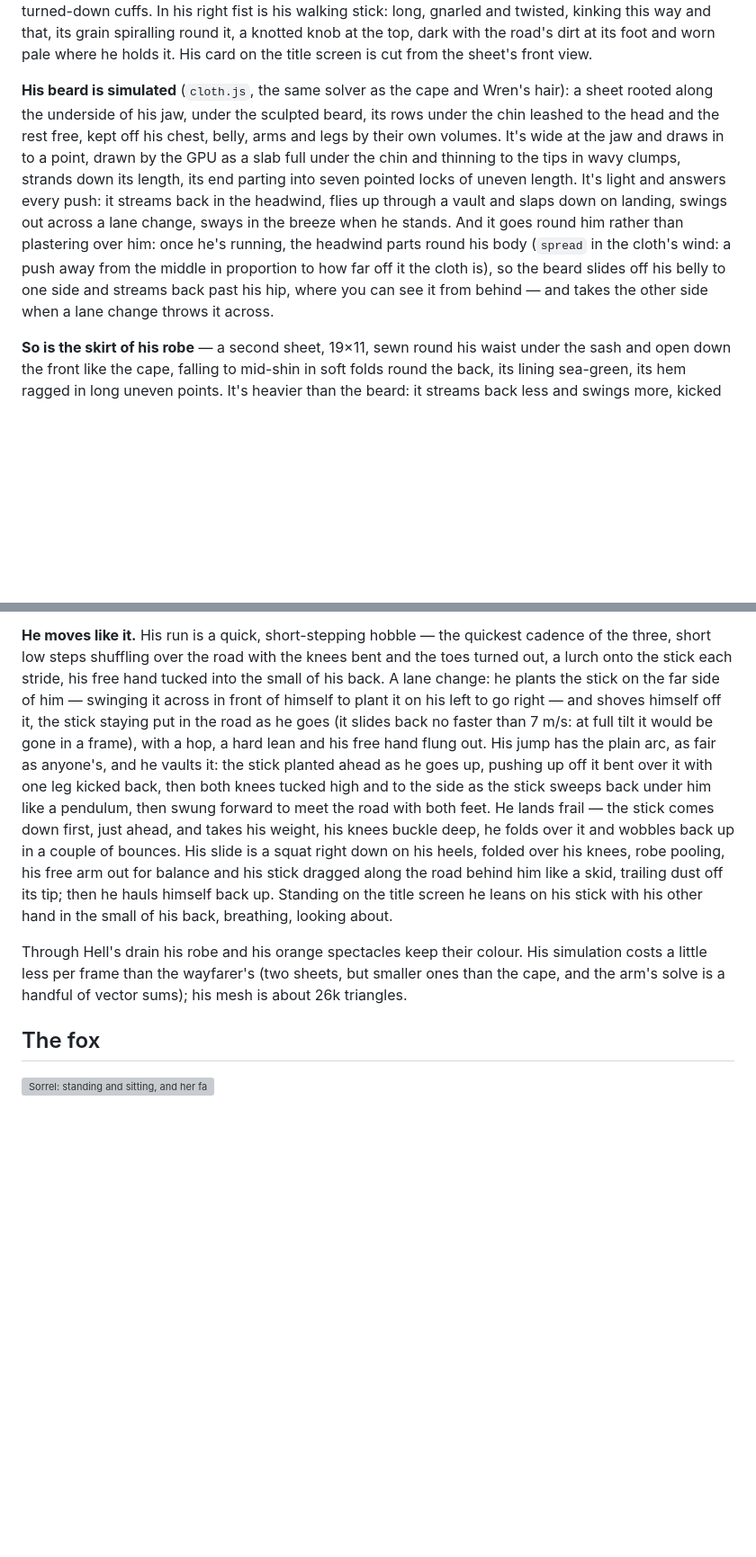
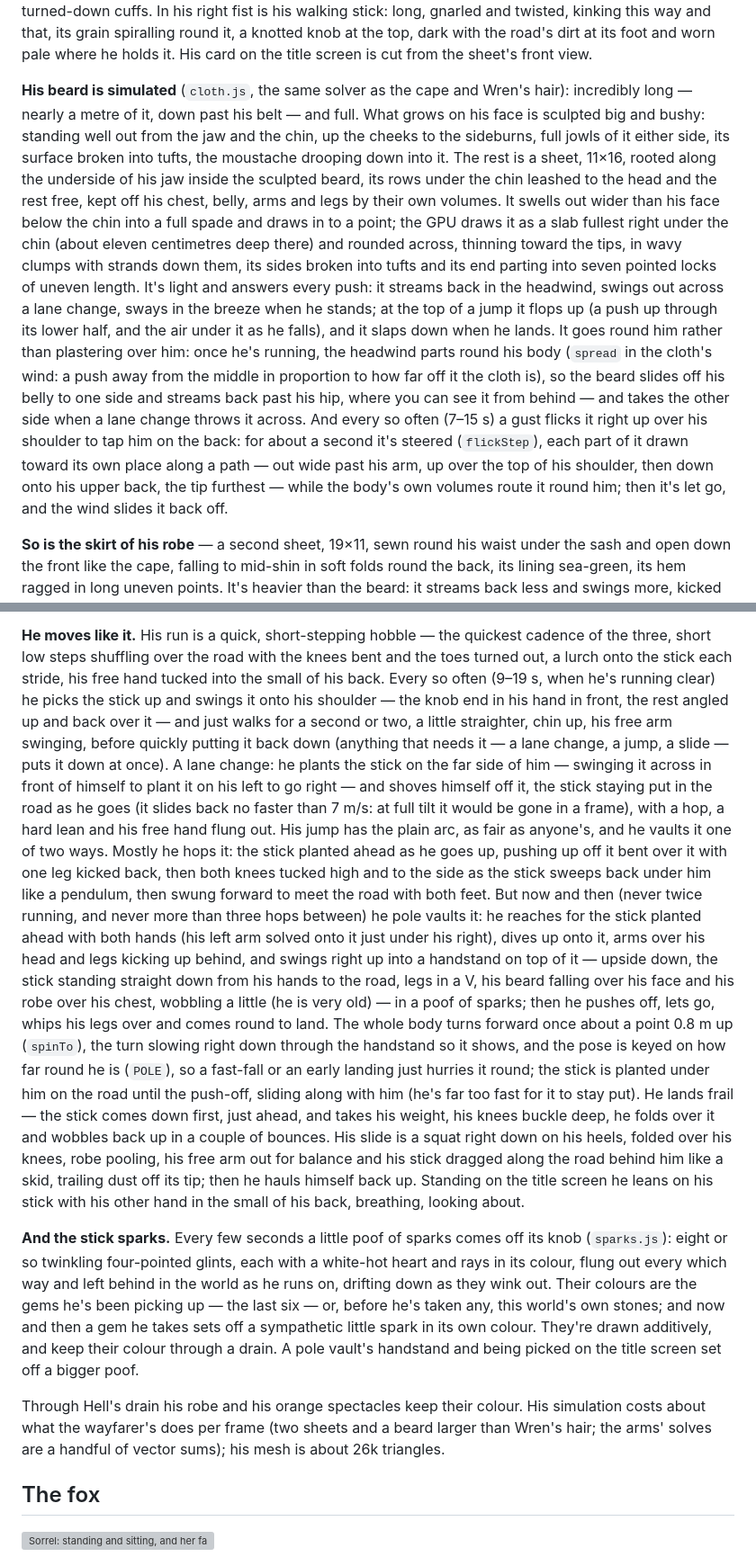
Before and after one commit to TracksuitDev90/EndlessRun, a Markdown page: README.md, 2 parts joined by grey strips. Shown at 90% size. Drawn GitHub-style; blank space fills up the shorter version; grey boxes are pictures that could not be loaded.

```diff
--- a/README.md
+++ b/README.md
@@ -1262,20 +1264,33 @@ the top, dark with the road's dirt at its foot and worn pale where he holds
 it. His card on the title screen is cut from the sheet's front view.
 
 **His beard is simulated** (`cloth.js`, the same solver as the cape and
-Wren's hair): a sheet rooted along the underside of his jaw, under the
-sculpted beard, its rows under the chin leashed to the head and the rest
-free, kept off his chest, belly, arms and legs by their own volumes. It's
-wide at the jaw and draws in to a point, drawn by the GPU as a slab full
-under the chin and thinning to the tips in wavy clumps, strands down its
-length, its end parting into seven pointed locks of uneven length. It's
-light and answers every push: it streams back in the headwind, flies up
-through a vault and slaps down on landing, swings out across a lane change,
-sways in the breeze when he stands. And it goes round him rather than
-plastering over him: once he's running, the headwind parts round his body
-(`spread` in the cloth's wind: a push away from the middle in proportion to
-how far off it the cloth is), so the beard slides off his belly to one side
-and streams back past his hip, where you can see it from behind — and takes
-the other side when a lane change throws it across.
+Wren's hair): incredibly long — nearly a metre of it, down past his belt —
+and full. What grows on his face is sculpted big and bushy: standing well
+out from the jaw and the chin, up the cheeks to the sideburns, full jowls of
+it either side, its surface broken into tufts, the moustache drooping down
+into it. The rest is a sheet, 11×16, rooted along the underside of his jaw
+inside the sculpted beard, its rows under the chin leashed to the head and
+the rest free, kept off his chest, belly, arms and legs by their own
+volumes. It swells out wider than his face below the chin into a full spade
+and draws in to a point; the GPU draws it as a slab fullest right under the
+chin (about eleven centimetres deep there) and rounded across, thinning
+toward the tips, in wavy clumps with strands down them, its sides broken
+into tufts and its end parting into seven pointed locks of uneven length.
+It's light and answers every push: it streams back in the headwind, swings
+out across a lane change, sways in the breeze when he stands; at the top of
+a jump it flops up (a push up through its lower half, and the air under it
+as he falls), and it slaps down when he lands. It goes round him rather
+than plastering over him: once he's running, the headwind parts round his
+body (`spread` in the cloth's wind: a push away from the middle in
+proportion to how far off it the cloth is), so the beard slides off his
+belly to one side and streams back past his hip, where you can see it from
+behind — and takes the other side when a lane change throws it across.
+And every so often (7–15 s) a gust flicks it right up over his shoulder to
+tap him on the back: for about a second it's steered (`flickStep`), each
+part of it drawn toward its own place along a path — out wide past his arm,
+up over the top of his shoulder, then down onto his upper back, the tip
+furthest — while the body's own volumes route it round him; then it's let
+go, and the wind slides it back off.
 
 **So is the skirt of his robe** — a second sheet, 19×11, sewn round his
 waist under the sash and open down the front like the cape, falling to
@@ -1306,16 +1321,34 @@ the hand. When he's knocked flat the stick just goes where his hand goes.
 **He moves like it.** His run is a quick, short-stepping hobble — the
 quickest cadence of the three, short low steps shuffling over the road with
 the knees bent and the toes turned out, a lurch onto the stick each stride,
-his free hand tucked into the small of his back. A lane change: he plants
+his free hand tucked into the small of his back. Every so often (9–19 s,
+when he's running clear) he picks the stick up and swings it onto his
+shoulder — the knob end in his hand in front, the rest angled up and back
+over it — and just walks for a second or two, a little straighter, chin up,
+his free arm swinging, before quickly putting it back down (anything that
+needs it — a lane change, a jump, a slide — puts it down at once). A lane change: he plants
 the stick on the far side of him — swinging it across in front of himself to
 plant it on his left to go right — and shoves himself off it, the stick
 staying put in the road as he goes (it slides back no faster than 7 m/s: at
 full tilt it would be gone in a frame), with a hop, a hard lean and his free
 hand flung out. His jump has the plain arc, as fair as anyone's, and he
-vaults it: the stick planted ahead as he goes up, pushing up off it bent
-over it with one leg kicked back, then both knees tucked high and to the side
-as the stick sweeps back under him like a pendulum, then swung forward to
-meet the road with both feet. He lands frail — the stick comes down first,
+vaults it one of two ways. Mostly he hops it: the stick planted ahead as he
+goes up, pushing up off it bent over it with one leg kicked back, then both
+knees tucked high and to the side as the stick sweeps back under him like a
+pendulum, then swung forward to meet the road with both feet. But now and
+then (never twice running, and never more than three hops between) he pole
+vaults it: he reaches for the stick planted ahead with both hands (his left
+arm solved onto it just under his right), dives up onto it, arms over his
+head and legs kicking up behind, and swings right up into a handstand on
+top of it — upside down, the stick standing straight down from his hands to
+the road, legs in a V, his beard falling over his face and his robe over his
+chest, wobbling a little (he is very old) — in a poof of sparks; then he
+pushes off, lets go, whips his legs over and comes round to land. The whole
+body turns forward once about a point 0.8 m up (`spinTo`), the turn slowing
+right down through the handstand so it shows, and the pose is keyed on how
+far round he is (`POLE`), so a fast-fall or an early landing just hurries it
+round; the stick is planted under him on the road until the push-off,
+sliding along with him (he's far too fast for it to stay put). He lands frail — the stick comes down first,
 just ahead, and takes his weight, his knees buckle deep, he folds over it
 and wobbles back up in a couple of bounces. His slide is a squat right down
 on his heels, folded over his knees, robe pooling, his free arm out for
@@ -1324,10 +1357,20 @@ trailing dust off its tip; then he hauls himself back up. Standing on the
 title screen he leans on his stick with his other hand in the small of his
 back, breathing, looking about.
 
+**And the stick sparks.** Every few seconds a little poof of sparks comes off
+its knob (`sparks.js`): eight or so twinkling four-pointed glints, each with
+a white-hot heart and rays in its colour, flung out every which way and left
+behind in the world as he runs on, drifting down as they wink out. Their
+colours are the gems he's been picking up — the last six — or, before he's
+taken any, this world's own stones; and now and then a gem he takes sets off
+a sympathetic little spark in its own colour. They're drawn additively, and
+keep their colour through a drain. A pole vault's handstand and being picked
+on the title screen set off a bigger poof.
+
 Through Hell's drain his robe and his orange spectacles keep their colour.
-His simulation costs a little less per frame than the wayfarer's (two
-sheets, but smaller ones than the cape, and the arm's solve is a handful of
-vector sums); his mesh is about 26k triangles.
+His simulation costs about what the wayfarer's does per frame (two sheets
+and a beard larger than Wren's hair; the arms' solves are a handful of vector
+sums); his mesh is about 26k triangles.
 
 ## The fox
 
```
Also changed, not shown: other parts of README.md (+12 -9 lines), docs/elder.jpg, 8 other files.
